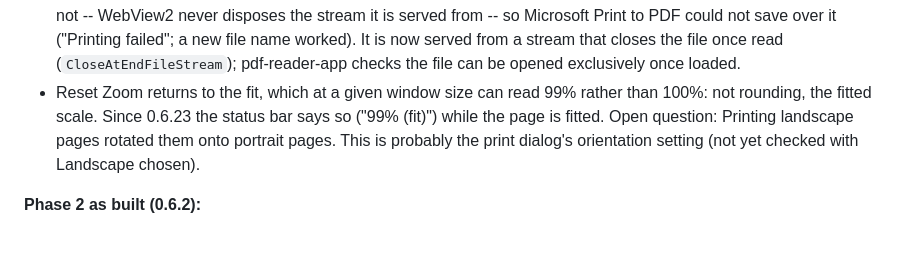
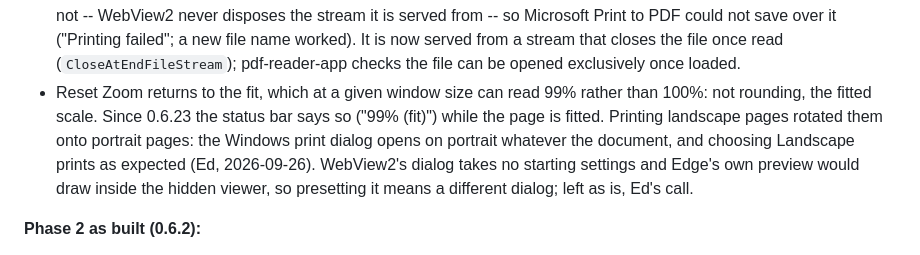
Before and after one commit to ec928/TypoZen, a Markdown page: docs/pdf-and-audit-plan.md, the part around the change. Drawn GitHub-style.

Commit message:
PDF plan: landscape printing explained and left as is

```diff
--- a/docs/pdf-and-audit-plan.md
+++ b/docs/pdf-and-audit-plan.md
@@ -26,7 +26,7 @@ _Written 25 September 2026. Progress is kept in the next section; update it with
 - Tests: `tests/pdf-reader-app.mjs` (26 checks) instead of an extension to core-smoke. `privacy-app` opens a PDF since 0.6.22 and proves against a control that Privacy Mode keeps neither its page nor a recent-files entry (OCR text goes to the private folder too, by `OcrCacheRoot`). **Not done:** `packaged-smoke-app` does not open a PDF.
 - Fixed after Ed's first look (0.6.1): the text layer sat about 3% right of and below the ink, so Find's highlight and selections landed on the line below. The cause was the app-wide `box-sizing: border-box`. Also fixed: a fitted page not refitting after the window was maximised or restored (seen as 164% after switching columns), and a PDF with no text showing 22 characters.
 - Fixed after Ed's report (0.6.7): a PDF opened once stayed open in TypoZen for the rest of the session, tab closed or not -- WebView2 never disposes the stream it is served from -- so Microsoft Print to PDF could not save over it ("Printing failed"; a new file name worked). It is now served from a stream that closes the file once read (`CloseAtEndFileStream`); pdf-reader-app checks the file can be opened exclusively once loaded.
-- Reset Zoom returns to the fit, which at a given window size can read 99% rather than 100%: not rounding, the fitted scale. Since 0.6.23 the status bar says so ("99% (fit)") while the page is fitted. Open question: Printing landscape pages rotated them onto portrait pages. This is probably the print dialog's orientation setting (not yet checked with Landscape chosen).
+- Reset Zoom returns to the fit, which at a given window size can read 99% rather than 100%: not rounding, the fitted scale. Since 0.6.23 the status bar says so ("99% (fit)") while the page is fitted. Printing landscape pages rotated them onto portrait pages: the Windows print dialog opens on portrait whatever the document, and choosing Landscape prints as expected (Ed, 2026-09-26). WebView2's dialog takes no starting settings and Edge's own preview would draw inside the hidden viewer, so presetting it means a different dialog; left as is, Ed's call.
 
 **Phase 2 as built (0.6.2):**
 
```
